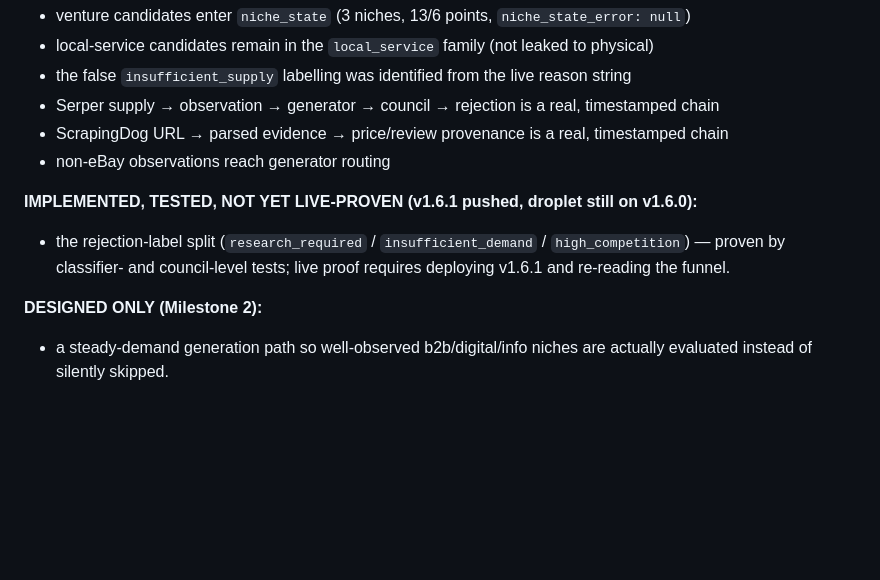
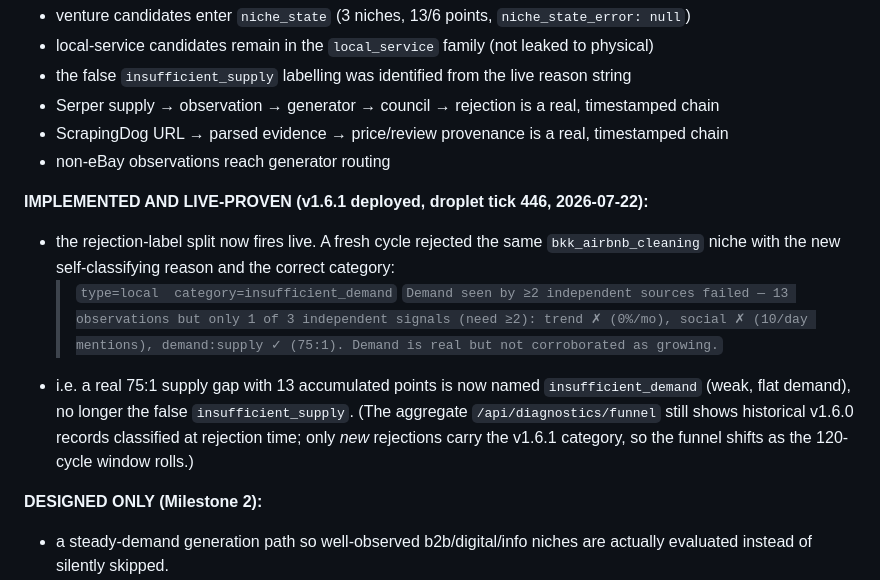
Before and after one commit to televisedminds/Os-project, a Markdown page: docs/PROOF_M1_local_service.md, the part around the change. Rendered like a GitHub page; blank space fills up the shorter version.

Commit message:
docs: v1.6.1 rejection-label split live-proven on droplet (tick 446)
Fresh cycle rejected bkk_airbnb_cleaning as insufficient_demand with the new
self-classifying reason ('13 observations but only 1 of 3 independent signals...
Demand is real but not corroborated as growing'), confirming the false
insufficient_supply label is corrected in production.

Co-Authored-By: Claude Opus 4.8 <noreply@anthropic.com>
Claude-Session: https://claude.ai/code/session_01UfQEDDA8gFXAdhwyUyD92p

```diff
--- a/docs/PROOF_M1_local_service.md
+++ b/docs/PROOF_M1_local_service.md
@@ -85,10 +85,19 @@ ventures — is the honest next slice, not a bigger claim.
 - ScrapingDog URL → parsed evidence → price/review provenance is a real, timestamped chain
 - non-eBay observations reach generator routing
 
-**IMPLEMENTED, TESTED, NOT YET LIVE-PROVEN (v1.6.1 pushed, droplet still on v1.6.0):**
-- the rejection-label split (`research_required` / `insufficient_demand` /
-  `high_competition`) — proven by classifier- and council-level tests; live proof
-  requires deploying v1.6.1 and re-reading the funnel.
+**IMPLEMENTED AND LIVE-PROVEN (v1.6.1 deployed, droplet tick 446, 2026-07-22):**
+- the rejection-label split now fires live. A fresh cycle rejected the same
+  `bkk_airbnb_cleaning` niche with the new self-classifying reason and the
+  correct category:
+  > `type=local  category=insufficient_demand`
+  > `Demand seen by ≥2 independent sources failed — 13 observations but only 1 of
+  > 3 independent signals (need ≥2): trend ✗ (0%/mo), social ✗ (10/day mentions),
+  > demand:supply ✓ (75:1). Demand is real but not corroborated as growing.`
+- i.e. a real 75:1 supply gap with 13 accumulated points is now named
+  `insufficient_demand` (weak, flat demand), no longer the false
+  `insufficient_supply`. (The aggregate `/api/diagnostics/funnel` still shows
+  historical v1.6.0 records classified at rejection time; only *new* rejections
+  carry the v1.6.1 category, so the funnel shifts as the 120-cycle window rolls.)
 
 **DESIGNED ONLY (Milestone 2):**
 - a steady-demand generation path so well-observed b2b/digital/info niches are
```
